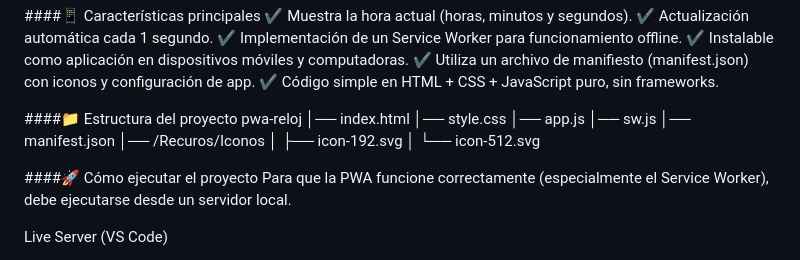
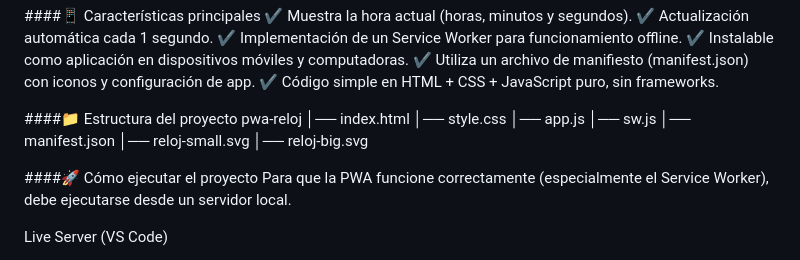
Before and after one commit to alejandrocalzadarodriguez-code/pwa-reloj, a Markdown page: README.md, the part around the change. Drawn GitHub-style.

Commit message:
Revise and update README content for clarity

```diff
--- a/README.md
+++ b/README.md
@@ -17,9 +17,8 @@ pwa-reloj
 │── app.js
 │── sw.js
 │── manifest.json
-│── /Recuros/Iconos
-│     ├── icon-192.svg
-│     └── icon-512.svg
+│── reloj-small.svg
+│── reloj-big.svg
 
 
 ####🚀 Cómo ejecutar el proyecto
```
